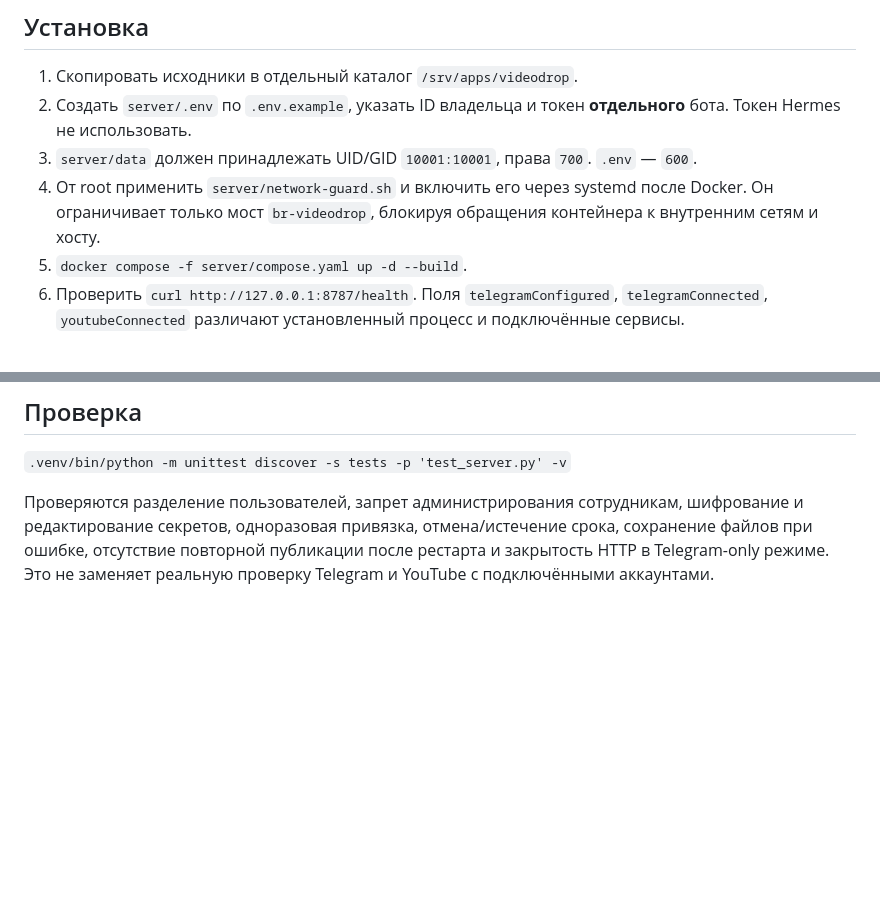
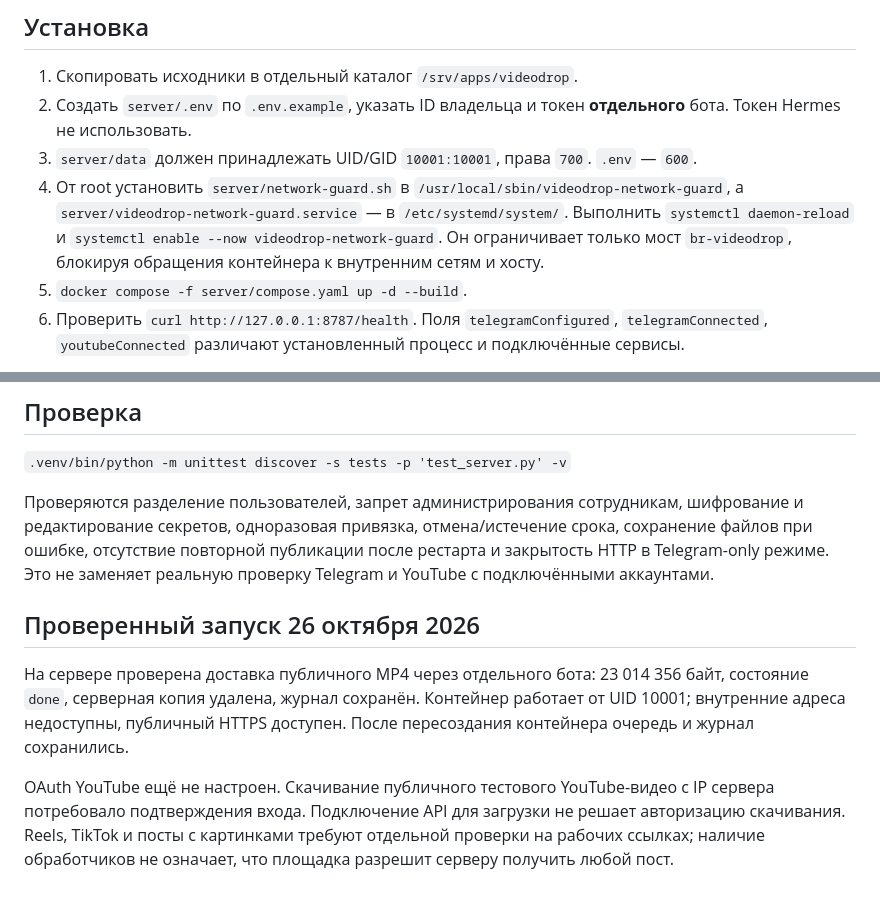
Before and after one commit to Jeckyllll/videodrop, a Markdown page: server/README.md, 2 parts joined by grey strips. Rendered like a GitHub page; blank space fills up the shorter version.

Commit message:
Document Telegram deployment verification and current limits

```diff
--- a/server/README.md
+++ b/server/README.md
@@ -31,7 +31,7 @@
 1. Скопировать исходники в отдельный каталог `/srv/apps/videodrop`.
 2. Создать `server/.env` по `.env.example`, указать ID владельца и токен **отдельного** бота. Токен Hermes не использовать.
 3. `server/data` должен принадлежать UID/GID `10001:10001`, права `700`. `.env` — `600`.
-4. От root применить `server/network-guard.sh` и включить его через systemd после Docker. Он ограничивает только мост `br-videodrop`, блокируя обращения контейнера к внутренним сетям и хосту.
+4. От root установить `server/network-guard.sh` в `/usr/local/sbin/videodrop-network-guard`, а `server/videodrop-network-guard.service` — в `/etc/systemd/system/`. Выполнить `systemctl daemon-reload` и `systemctl enable --now videodrop-network-guard`. Он ограничивает только мост `br-videodrop`, блокируя обращения контейнера к внутренним сетям и хосту.
 5. `docker compose -f server/compose.yaml up -d --build`.
 6. Проверить `curl http://127.0.0.1:8787/health`. Поля `telegramConfigured`, `telegramConnected`, `youtubeConnected` различают установленный процесс и подключённые сервисы.
 
@@ -50,3 +50,9 @@
 `.venv/bin/python -m unittest discover -s tests -p 'test_server.py' -v`
 
 Проверяются разделение пользователей, запрет администрирования сотрудникам, шифрование и редактирование секретов, одноразовая привязка, отмена/истечение срока, сохранение файлов при ошибке, отсутствие повторной публикации после рестарта и закрытость HTTP в Telegram-only режиме. Это не заменяет реальную проверку Telegram и YouTube с подключёнными аккаунтами.
+
+## Проверенный запуск 26 октября 2026
+
+На сервере проверена доставка публичного MP4 через отдельного бота: 23 014 356 байт, состояние `done`, серверная копия удалена, журнал сохранён. Контейнер работает от UID 10001; внутренние адреса недоступны, публичный HTTPS доступен. После пересоздания контейнера очередь и журнал сохранились.
+
+OAuth YouTube ещё не настроен. Скачивание публичного тестового YouTube-видео с IP сервера потребовало подтверждения входа. Подключение API для загрузки не решает авторизацию скачивания. Reels, TikTok и посты с картинками требуют отдельной проверки на рабочих ссылках; наличие обработчиков не означает, что площадка разрешит серверу получить любой пост.
```
